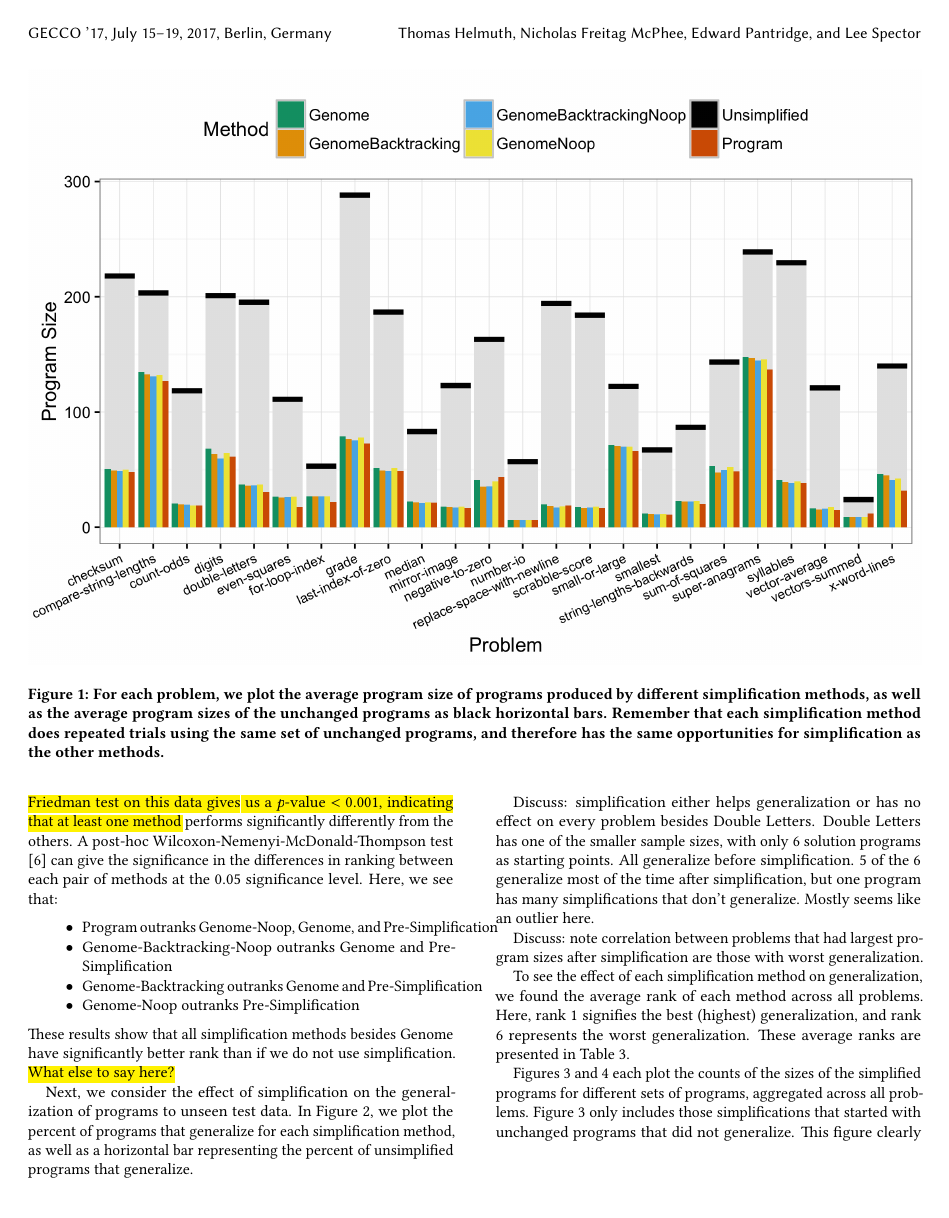
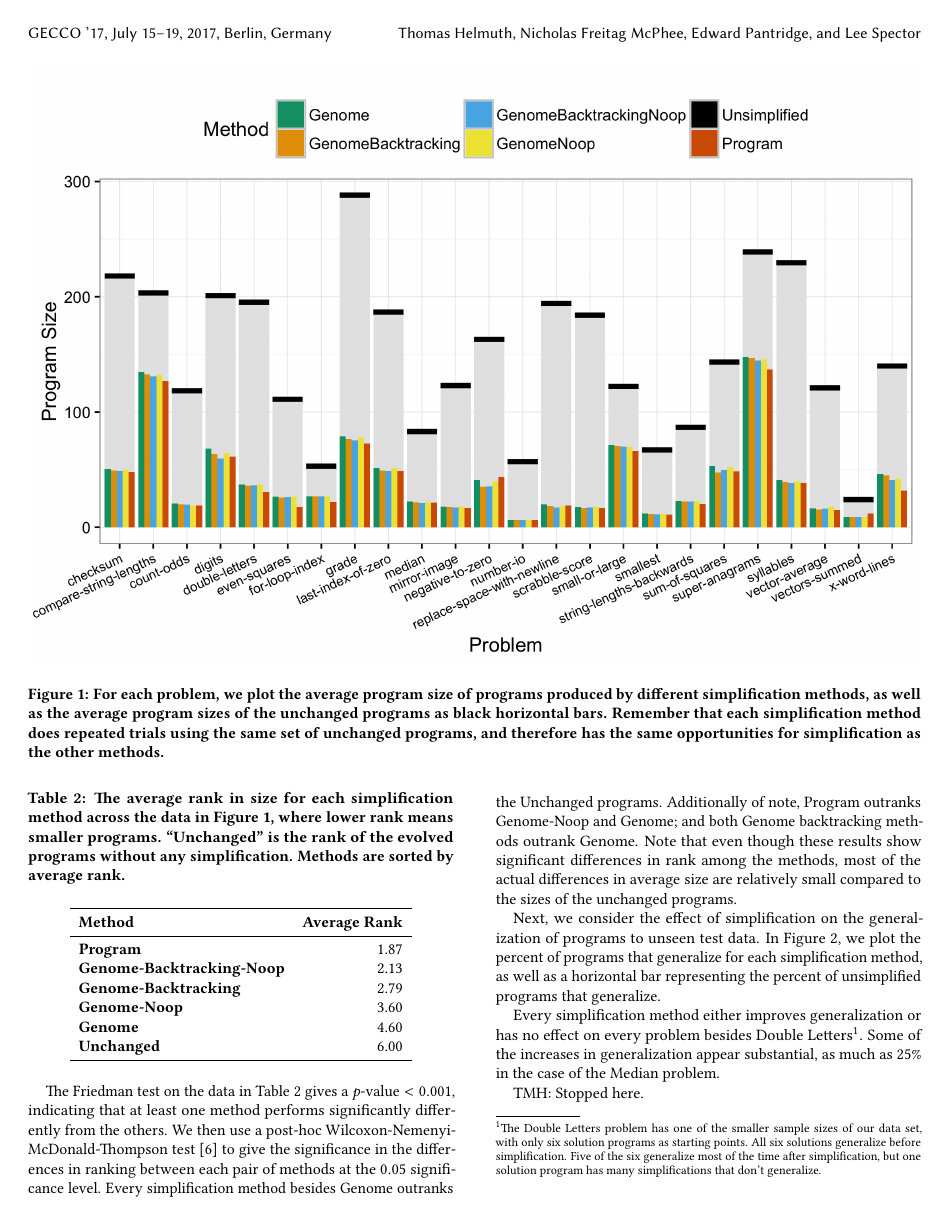
Before and after one commit to NicMcPhee/push-simplification-for-generalization, a LaTeX paper (paper/simplification.tex, which reads paper/simplification-body.tex): page 4 of 7. Compiled offline with pdfLaTeX.

Commit message:
Worked on some changes to Results section.

```diff
--- a/paper/simplification-body.tex
+++ b/paper/simplification-body.tex
@@ -176,15 +173,7 @@ To examine aggregate performance of each simplification method, we calculate the
 	\end{tabu}
 \end{table}
 
-
-\hl{Lexicase achieves the lowest average rank, as it has the most or tied for the most successes on every problem except for one. The Friedman test on this data gives us a \textit{p}-value $< 0.001$, indicating that at least one method} performs significantly differently from the others. A post-hoc Wilcoxon-Nemenyi-McDonald-Thompson test \cite{hollander1999nonparametric} can give the significance in the differences in ranking between each pair of methods at the $0.05$ significance level. Here, we see that:
-\begin{itemize}
-\item Program outranks Genome-Noop, Genome, and Pre-Simplification
-\item Genome-Backtracking-Noop outranks Genome and Pre-Simplification
-\item Genome-Backtracking outranks Genome and Pre-Simplification
-\item Genome-Noop outranks Pre-Simplification
-\end{itemize}
-These results show that all simplification methods besides Genome have significantly better rank than if we do not use simplification. \hl{What else to say here?}
+The Friedman test on the data in Table~\ref{table:size-ranks} gives a \textit{p}-value $< 0.001$, indicating that at least one method performs significantly differently from the others. We then use a post-hoc Wilcoxon-Nemenyi-McDonald-Thompson test \cite{hollander1999nonparametric} to give the significance in the differences in ranking between each pair of methods at the $0.05$ significance level. Every simplification method besides Genome outranks the Unchanged programs. Additionally of note, Program outranks Genome-Noop and Genome; and both Genome backtracking methods outrank Genome. Note that even though these results show significant differences in rank among the methods, most of the actual differences in average size are relatively small compared to the sizes of the unchanged programs.
 
 %Program - none                              3.685940e-14
 %GenomeBacktrackingNoop - none               6.733392e-12
@@ -215,9 +204,11 @@ Next, we consider the effect of simplification on the generalization of programs
 \label{fig:bar:percent_generalization}
 \end{figure*}
 
-Discuss: simplification either helps generalization or has no effect on every problem besides Double Letters. Double Letters has one of the smaller sample sizes, with only 6 solution programs as starting points. All generalize before simplification.  5 of the 6 generalize most of the time after simplification, but one program has many simplifications that don't generalize. Mostly seems like an outlier here.
+Every simplification method either improves generalization or has no effect on every problem besides Double Letters\footnote{The Double Letters problem has one of the smaller sample sizes of our data set, with only six solution programs as starting points. All six solutions generalize before simplification. Five of the six generalize most of the time after simplification, but one solution program has many simplifications that don't generalize.}. Some of the increases in generalization appear substantial, as much as 25\% in the case of the Median problem.
 
-Discuss: note correlation between problems that had largest program sizes after simplification are those with worst generalization.
+TMH: Stopped here.
+
+\hl{Discuss: note correlation between problems that had largest program sizes after simplification are those with worst generalization.}
 
 To see the effect of each simplification method on generalization, we found the average rank of each method across all problems. Here, rank 1 signifies the best (highest) generalization, and rank 6 represents the worst generalization. These average ranks are presented in Table~\ref{table:generalization-ranks}.
 
```
Also changed, not shown: paper/simplification-body.tex (9 more changed lines).
